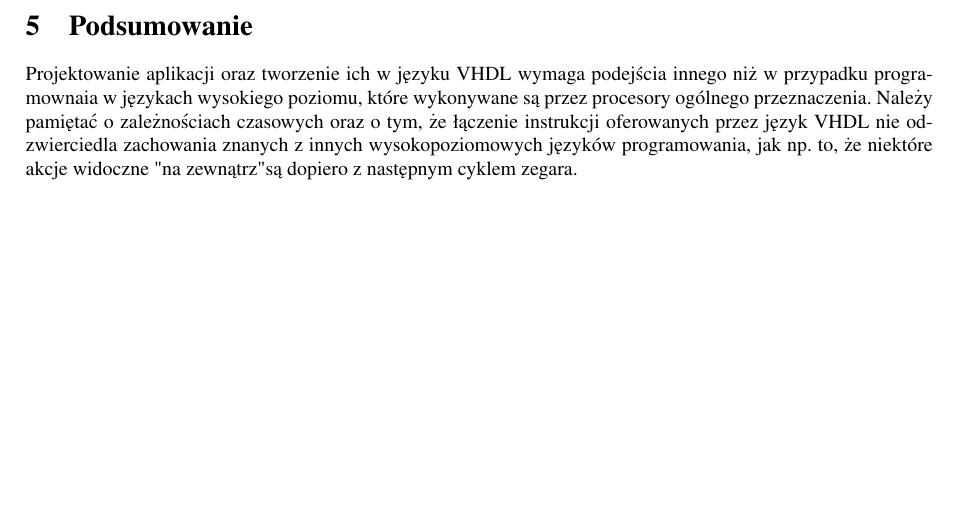
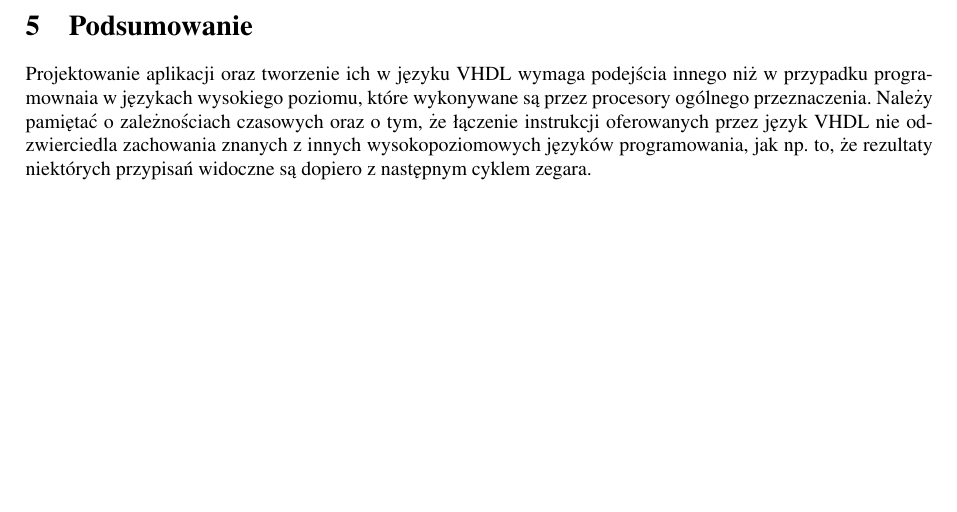
Before and after one commit to pawelsag/pwr-memgame-latex, a LaTeX document (src/main.tex): part of page 5 of 5, cut so that both start at the same text. Compiled offline with pdfLaTeX.

Commit message:
review doc v2

```diff
--- a/src/main.tex
+++ b/src/main.tex
@@ -160,6 +160,6 @@ Aby wygrać wszystkie obiekty muszą zostać odkryte.
 \section{Podsumowanie}
 Projektowanie aplikacji oraz tworzenie ich w języku VHDL wymaga podejścia innego niż w przypadku programownaia w językach wysokiego poziomu, które
 wykonywane są przez procesory ogólnego przeznaczenia.
-Należy pamiętać o zależnościach czasowych oraz o tym, że łączenie instrukcji oferowanych przez język VHDL nie odzwierciedla zachowania znanych z innych wysokopoziomowych języków programowania, jak np. to, że niektóre akcje widoczne "na zewnątrz" są dopiero z następnym cyklem zegara.
+Należy pamiętać o zależnościach czasowych oraz o tym, że łączenie instrukcji oferowanych przez język VHDL nie odzwierciedla zachowania znanych z innych wysokopoziomowych języków programowania, jak np. to, że rezultaty niektórych przypisań widoczne są dopiero z następnym cyklem zegara.
 
 \end{document}
```
